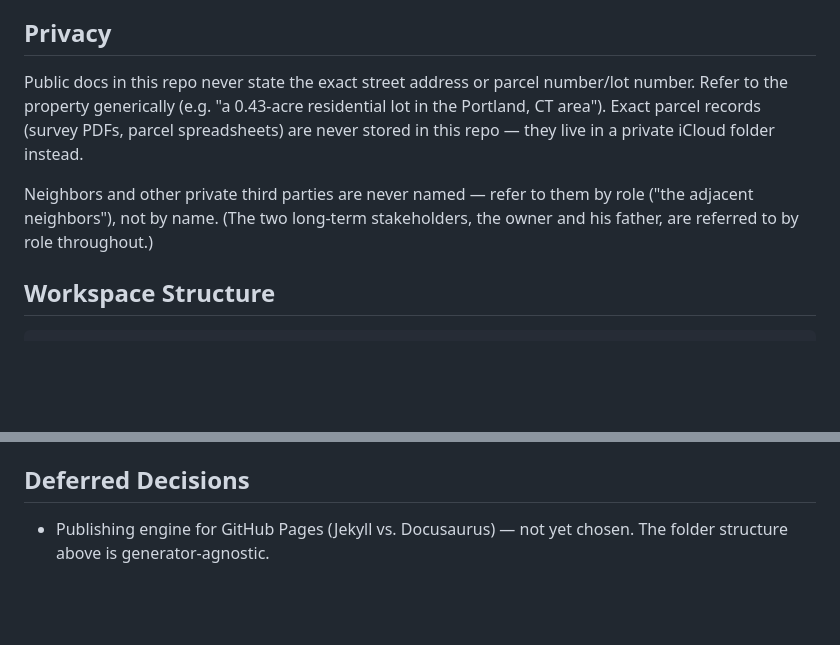
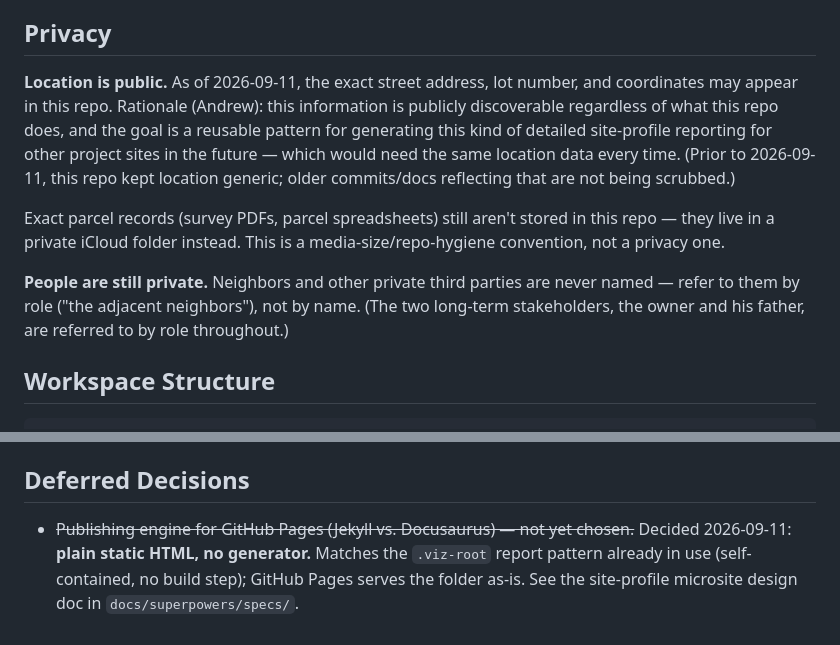
Before and after one commit to keser/permaculture-site-plan, a Markdown page: CLAUDE.md, 2 parts joined by grey strips. Drawn GitHub-style; blank space fills up the shorter version.

Commit message:
Policy change: exact address/coordinates now allowed publicly
Andrew's call: location is publicly discoverable regardless, and future
site-profile reporting on other projects will need this data every time,
so obscuring it here adds no real privacy and blocks reuse. Neighbors and
other private individuals stay anonymized -- this only changes the
location-data half of the privacy convention.

Also settles the CLAUDE.md "Jekyll vs Docusaurus" deferred decision:
plain static HTML, no generator, matching the existing .viz-root report
pattern -- decided as part of brainstorming the site-profile microsite.

site-profile.md's stale "no exact address" line flagged rather than
silently left wrong; the actual address/coordinate fill-in is part of
the microsite build, not this commit.

Co-Authored-By: Claude Sonnet 5 <noreply@anthropic.com>
Claude-Session: https://claude.ai/code/session_01MoxEDxALaxLJUvFznzaERF

```diff
--- a/CLAUDE.md
+++ b/CLAUDE.md
@@ -10,16 +10,20 @@ demonstrate the technical design approach as it's built.
 
 ## Privacy
 
-Public docs in this repo never state the exact street address or parcel
-number/lot number. Refer to the property generically (e.g. "a 0.43-acre
-residential lot in the Portland, CT area"). Exact parcel records (survey
-PDFs, parcel spreadsheets) are never stored in this repo — they live in a
-private iCloud folder instead.
+**Location is public.** As of 2026-09-11, the exact street address, lot number, and
+coordinates may appear in this repo. Rationale (Andrew): this information is publicly
+discoverable regardless of what this repo does, and the goal is a reusable pattern for
+generating this kind of detailed site-profile reporting for other project sites in the
+future — which would need the same location data every time. (Prior to 2026-09-11, this
+repo kept location generic; older commits/docs reflecting that are not being scrubbed.)
 
-Neighbors and other private third parties are never named — refer to them
-by role ("the adjacent neighbors"), not by name. (The two long-term
-stakeholders, the owner and his father, are referred to by role
-throughout.)
+Exact parcel records (survey PDFs, parcel spreadsheets) still aren't stored in this repo
+— they live in a private iCloud folder instead. This is a media-size/repo-hygiene
+convention, not a privacy one.
+
+**People are still private.** Neighbors and other private third parties are never named
+— refer to them by role ("the adjacent neighbors"), not by name. (The two long-term
+stakeholders, the owner and his father, are referred to by role throughout.)
 
 ## Workspace Structure
 
@@ -76,5 +80,7 @@ Plain GitHub Issues, no Projects board. Labels: `task`, `dad-request`,
 
 ## Deferred Decisions
 
-- Publishing engine for GitHub Pages (Jekyll vs. Docusaurus) — not yet
-  chosen. The folder structure above is generator-agnostic.
+- ~~Publishing engine for GitHub Pages (Jekyll vs. Docusaurus) — not yet chosen.~~
+  Decided 2026-09-11: **plain static HTML, no generator.** Matches the `.viz-root`
+  report pattern already in use (self-contained, no build step); GitHub Pages serves
+  the folder as-is. See the site-profile microsite design doc in `docs/superpowers/specs/`.
```
Also changed, not shown: site-plan/site-profile.md (+3 -2 lines).
